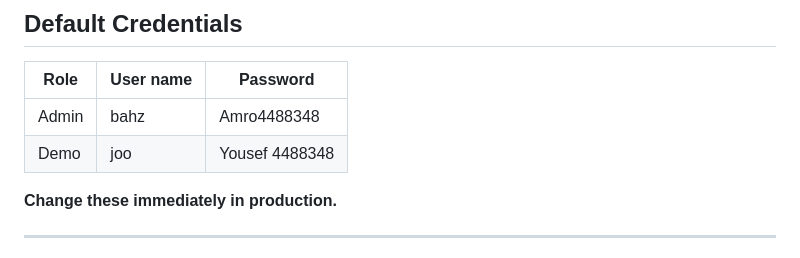
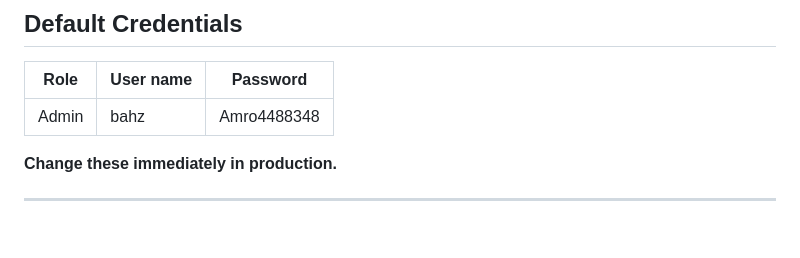
Before and after one commit to Axibrahim/in-your-soul, a Markdown page: README.md, the part around the change. Drawn GitHub-style; blank space fills up the shorter version.

```diff
--- a/README.md
+++ b/README.md
@@ -66,7 +66,6 @@ Visit: `http://localhost:5000`
 | Role  | User name            | Password     |
 |-------|------------------|-------------|
 | Admin | bahz   | Amro4488348 |
-| Demo  | joo    | Yousef 4488348  |
 
 **Change these immediately in production.**
 
```
